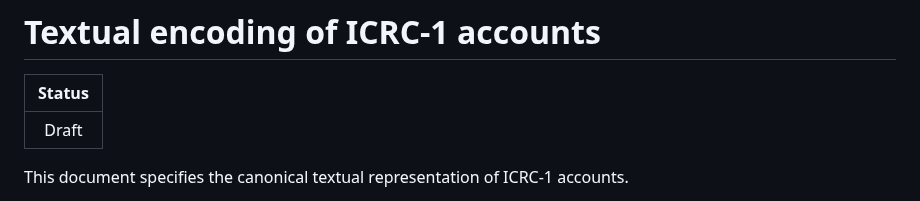
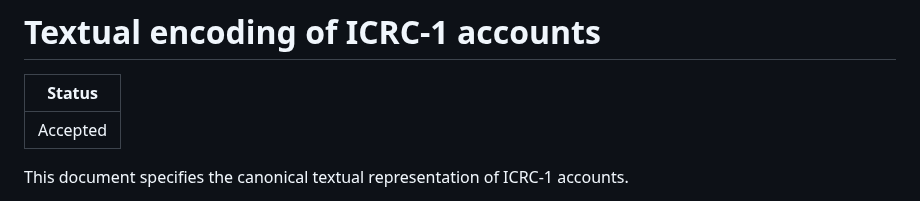
Before and after one commit to dfinity/ICRC-1, a Markdown page: standards/ICRC-1/TextualEncoding.md, the part around the change. GitHub-like rendering.

Commit message:
change textual encoding status to Accepted

```diff
--- a/standards/ICRC-1/TextualEncoding.md
+++ b/standards/ICRC-1/TextualEncoding.md
@@ -2,7 +2,7 @@
 
 | Status |
 |:------:|
-| Draft  |
+| Accepted |
 
 This document specifies the canonical textual representation of ICRC-1 accounts.
 
```
